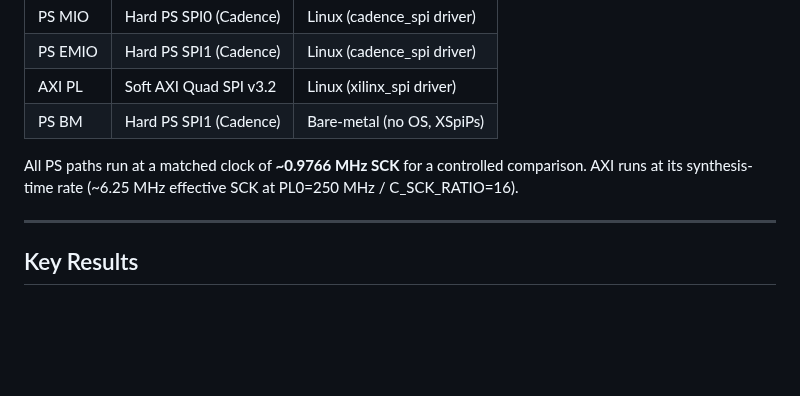
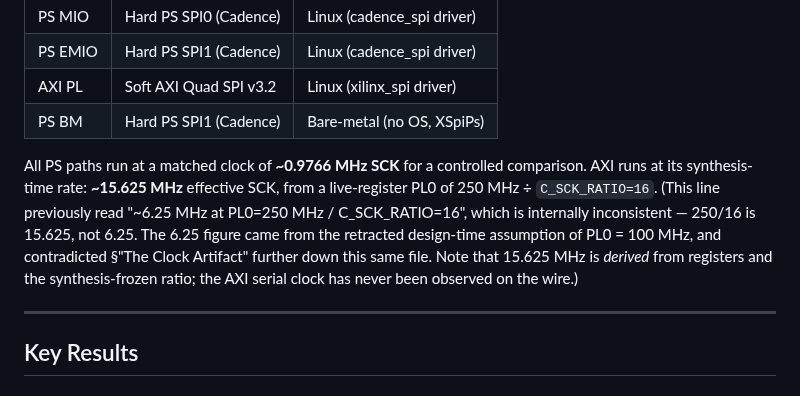
Before and after one commit to jbc0510/spi-soc-research, a Markdown page: README.md, the part around the change. Drawn GitHub-style; blank space fills up the shorter version.

Commit message:
README: correct the AXI SCK line to match the live-register clock chain
Line 20 read "~6.25 MHz effective SCK at PL0=250 MHz / C_SCK_RATIO=16" --
internally inconsistent, since 250/16 = 15.625. The 6.25 figure came from the
retracted design-time PL0 = 100 MHz assumption and contradicted the "Clock
Artifact" section further down the same file, which already said ~15.6 MHz.

Not part of the tracked six-file 6.25-vs-15.625 sweep (see
docs/sessions/CONTINUATION_MORGAN_20260825.md:108), which is deliberately left
for per-file historical-vs-current classification. README.md is not on that
list and its two statements contradicted each other outright.

Co-Authored-By: Claude Opus 5 (1M context) <noreply@anthropic.com>

```diff
--- a/README.md
+++ b/README.md
@@ -17,7 +17,7 @@ A rigorous, silicon-validated characterization of SPI communication performance
 | AXI PL | Soft AXI Quad SPI v3.2 | Linux (xilinx_spi driver) |
 | PS BM | Hard PS SPI1 (Cadence) | Bare-metal (no OS, XSpiPs) |
 
-All PS paths run at a matched clock of **~0.9766 MHz SCK** for a controlled comparison. AXI runs at its synthesis-time rate (~6.25 MHz effective SCK at PL0=250 MHz / C_SCK_RATIO=16).
+All PS paths run at a matched clock of **~0.9766 MHz SCK** for a controlled comparison. AXI runs at its synthesis-time rate: **~15.625 MHz** effective SCK, from a live-register PL0 of 250 MHz ÷ `C_SCK_RATIO=16`. (This line previously read "~6.25 MHz at PL0=250 MHz / C_SCK_RATIO=16", which is internally inconsistent — 250/16 is 15.625, not 6.25. The 6.25 figure came from the retracted design-time assumption of PL0 = 100 MHz, and contradicted §"The Clock Artifact" further down this same file. Note that 15.625 MHz is *derived* from registers and the synthesis-frozen ratio; the AXI serial clock has never been observed on the wire.)
 
 ---
 
```
